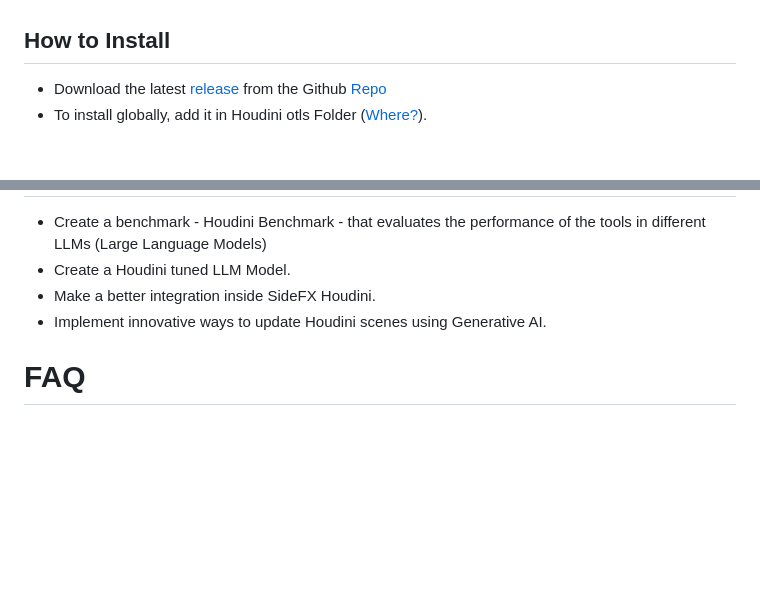
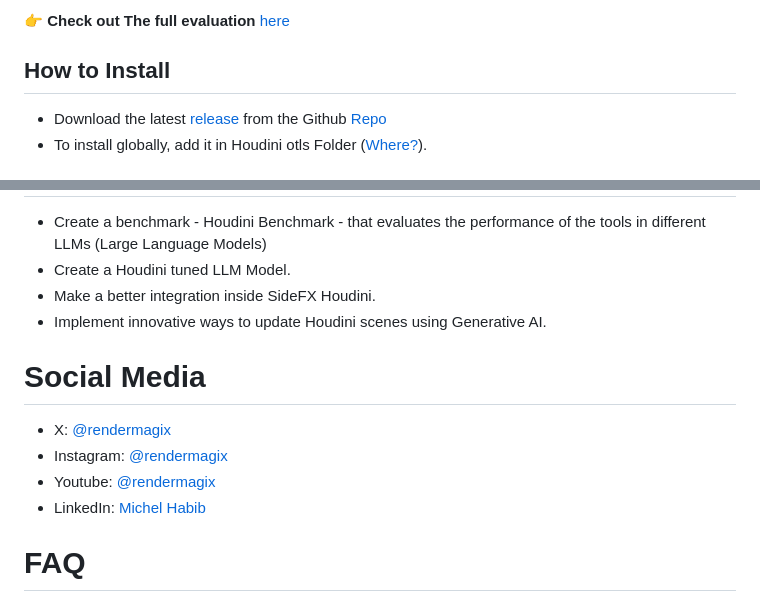
Before and after one commit to rendermagix/houdini2chat, a Markdown page: README.md, 2 parts joined by grey strips. GitHub-like rendering; blank space fills up the shorter version.

Commit message:
Add demo videos and social media links to README for enhanced visibility

```diff
--- a/README.md
+++ b/README.md
@@ -28,3 +45,6 @@ Our first project, Houdini 2 Chat is an HDA (Houdini Digital Asset) that brings
+<br>
+
+👉 **Check out The full evaluation** [here](docs/Evaluation.md)
 
 ## How to Install
 - Download the latest [release](https://github.com/rendermagix/houdini2chat/releases) from the Github [Repo]()
@@ -92,6 +112,12 @@ Now you can chat with the generated file(s) using any AI chat or AI code assista
 - Make a better integration inside SideFX Houdini.
 - Implement innovative ways to update Houdini scenes using Generative AI.
 
+# Social Media
+- X: [@rendermagix](https://twitter.com/rendermagix)
+- Instagram: [@rendermagix](https://www.instagram.com/rendermagix/)
+- Youtube: [@rendermagix](https://www.youtube.com/@rendermagix)
+- LinkedIn: [Michel Habib](https://www.linkedin.com/in/michelhabib/)
+
 # FAQ
 <details>
 <summary>Click to Expand Questions/Answers</summary>
```
Also changed, not shown: other parts of README.md (+17 -0 lines).
